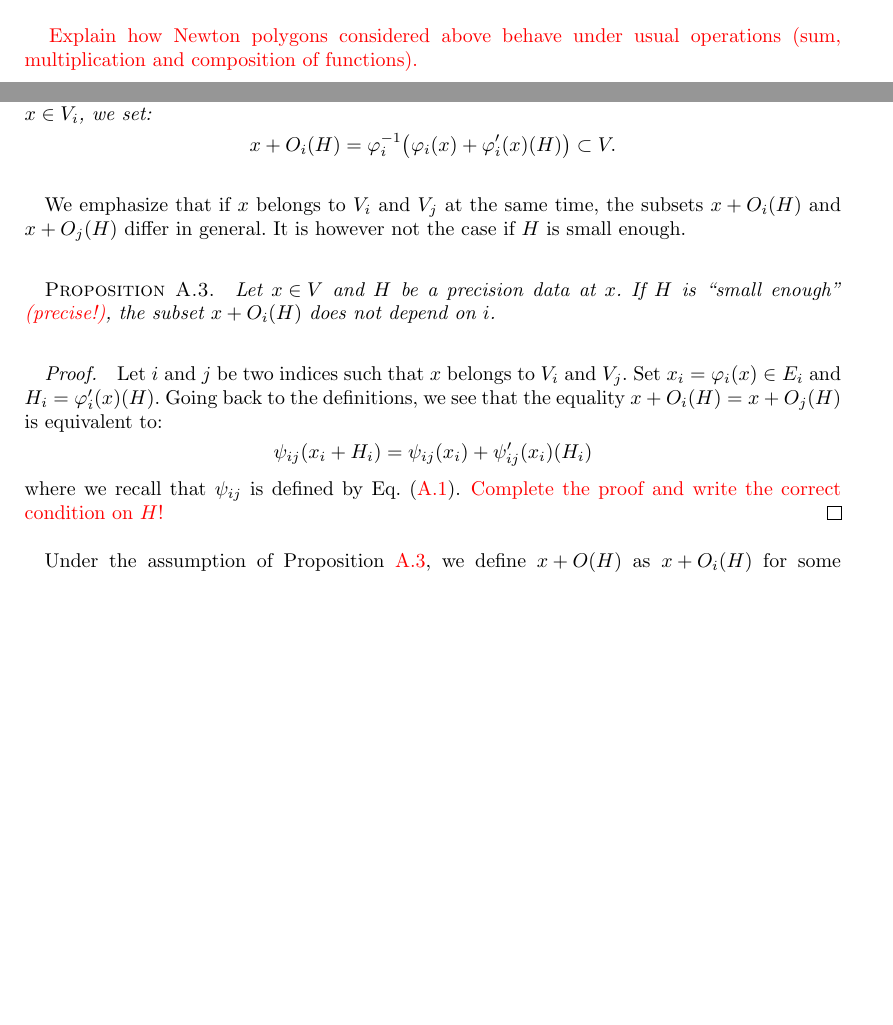
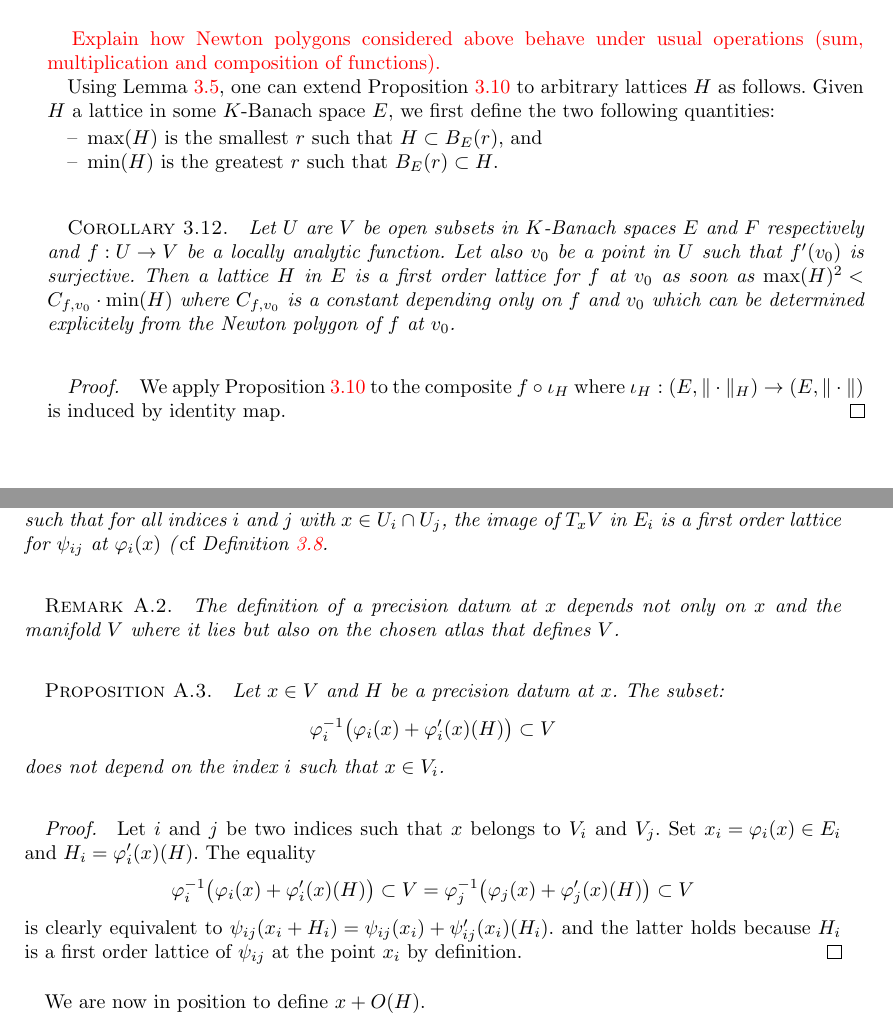
Before and after one commit to roed314/padicprec, a LaTeX document (padicprec.tex): two parts of pages 8 and 14 of 21 before the commit and two parts of pages 9 and 14 of 21 after it, joined at a grey line, cut so that both start at the same text, the shorter picture padded with empty space. Compiled offline with pdfLaTeX; a LaTeX package or settings file that is missing is left out.

Commit message:
I introduced the notion of first order lattice.

```diff
--- a/padicprec.tex
+++ b/padicprec.tex
@@ -585,6 +605,31 @@ The result follows \textit{mutatis mutandis}.
 
 \todo{Explain how Newton polygons considered above behave under
 usual operations (sum, multiplication and composition of functions).}
+
+Using Lemma \ref{lem:reductionball}, one can extend Proposition
+\ref{prop:locanalytic} to arbitrary lattices $H$ as follows. Given $H$
+a lattice in some $K$-Banach space $E$, we first define the two
+following quantities:
+\begin{itemize}
+\item $\max(H)$ is the smallest $r$ such that $H \subset B_E(r)$, and
+\item $\min(H)$ is the greatest $r$ such that $B_E(r) \subset H$.
+\end{itemize}
+
+\begin{cor}
+Let $U$ are $V$ be open subsets in $K$-Banach spaces $E$ and $F$
+respectively and $f : U \to V$ be a locally analytic function. Let
+also $v_0$ be a point in $U$ such that $f'(v_0)$ is surjective.
+Then a lattice $H$ in $E$ is a first order lattice for $f$ at $v_0$ as
+soon as $\max(H)^2 < C_{f, v_0} \cdot \min(H)$ where $C_{f, v_0}$ is a
+constant depending only on $f$ and $v_0$ which can be determined
+explicitely from the Newton polygon of $f$ at $v_0$.
+\end{cor}
+
+\begin{proof}
+We apply Proposition \ref{prop:locanalytic} to the composite $f \circ
+\iota_H$ where $\iota_H : (E, \Vert \cdot \Vert_H) \to (E, \Vert \cdot
+\Vert)$ is induced by identity map.
+\end{proof}
 
 \section{Tracking precision using differentials}
 \label{sec:tracking}
@@ -989,37 +1033,37 @@ $V_i$, $\varphi_i$, \emph{etc.} introduced in \S \ref{ssec:manifold}.
 \begin{deftn}
 Let $x \in V$.
 A \emph{precision datum} at $x$ is a lattice in the tangent space
-$T_x V$.
+$T_x V$ such that for all indices $i$ and $j$ with $x \in U_i \cap
+U_j$, the image of $T_x V$ in $E_i$ is a first order lattice for
+$\psi_{ij}$ at $\varphi_i(x)$ (\emph{cf} Definition \ref{def:firstorder}.
 \end{deftn}
 
-\begin{deftn}
-Let $x \in V$ and $H$ be a precision datum at $x$.
-For all $i \in I$ such that $x \in V_i$, we set:
-$$x + O_i(H) = \varphi_i^{-1}\big(\varphi_i(x) + \varphi_i'(x)(H)\big)
-\subset V.$$
-\end{deftn}
-
-We emphasize that if $x$ belongs to $V_i$ and $V_j$ at the same time,
-the subsets $x + O_i(H)$ and $x + O_j(H)$ differ in general. It is
-however not the case if $H$ is small enough.
+\begin{rmk}
+The definition of a precision datum at $x$ depends not only on $x$
+and the manifold $V$ where it lies but also on the chosen atlas that
+defines $V$.
+\end{rmk}
 
 \begin{prop}
 \label{prop:independence}
-Let $x \in V$ and $H$ be a precision data at $x$.
-If $H$ is ``small enough'' \todo{(precise!)}, the subset $x +
-O_i(H)$ does not depend on $i$.
+Let $x \in V$ and $H$ be a precision datum at $x$.
+The subset:
+$$\varphi_i^{-1}\big(\varphi_i(x) + \varphi_i'(x)(H)\big)
+\subset V$$
+does not depend on the index $i$ such that $x \in V_i$.
 \end{prop}
 
 \begin{proof}
 Let $i$ and $j$ be two indices such that $x$ belongs to $V_i$ and $V_j$.
-Set $x_i = \varphi_i(x) \in E_i$ and $H_i = \varphi'_i(x)(H)$. Going
-back to the definitions, we see that the equality $x + O_i(H) = x +
-O_j(H)$ is equivalent to:
-$$\psi_{ij}(x_i + H_i) = \psi_{ij}(x_i) + \psi'_{ij}(x_i)(H_i)$$
-where we recall that $\psi_{ij}$ is defined by Eq.~\eqref{eq:psiij}.
-\todo{Complete the proof and write the correct condition on $H$!}
+Set $x_i = \varphi_i(x) \in E_i$ and $H_i = \varphi'_i(x)(H)$. The
+equality
+$$\varphi_i^{-1}\big(\varphi_i(x) + \varphi_i'(x)(H)\big)
+\subset V = \varphi_j^{-1}\big(\varphi_j(x) + \varphi_j'(x)(H)\big)
+\subset V$$
+is clearly equivalent to
+$\psi_{ij}(x_i + H_i) = \psi_{ij}(x_i) + \psi'_{ij}(x_i)(H_i)$.
+and the latter holds because $H_i$ is a first order lattice
+of $\psi_{ij}$ at the point $x_i$ by definition.
 \end{proof}
 
-Under the assumption of Proposition \ref{prop:independence}, we define
-$x + O(H)$ as $x + O_i(H)$ for some (equivalently all) $i$ such that
-$x \in V_i$.
+We are now in position to define $x + O(H)$.
```
Also changed, not shown: padicprec.tex (108 more changed lines).
